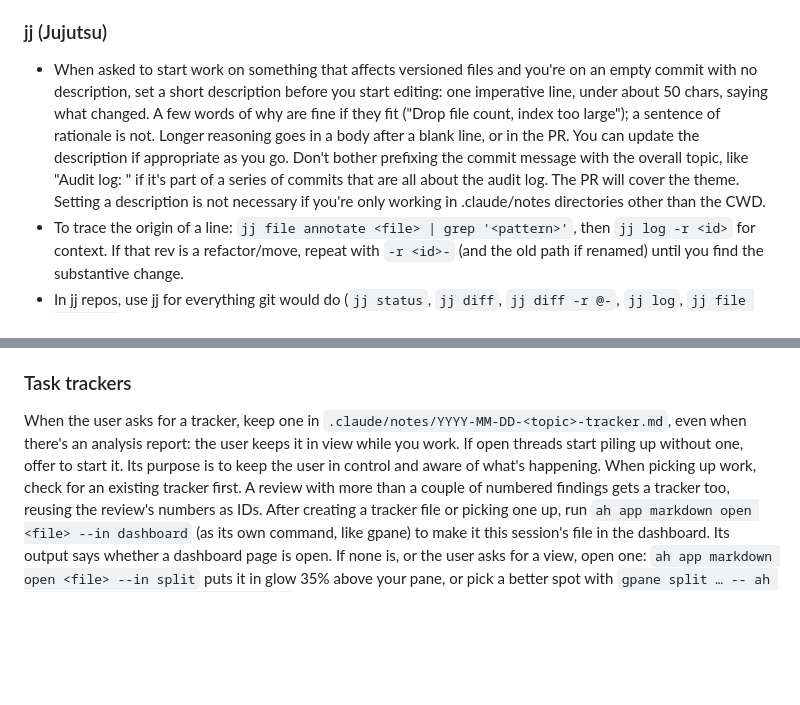
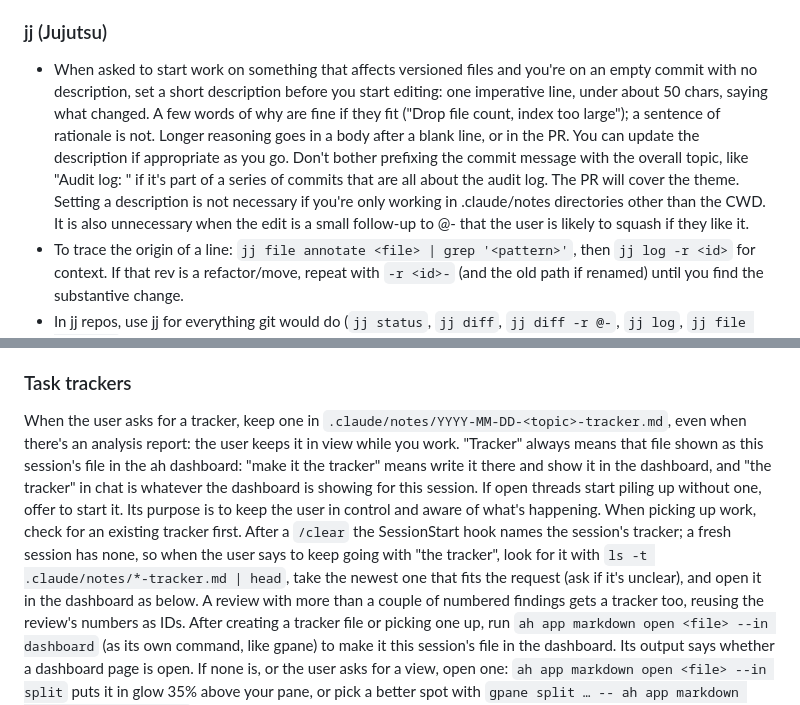
Before and after one commit to david-crespo/dotfiles, a Markdown page: claude/CLAUDE.md, 2 parts joined by grey strips. Drawn GitHub-style; blank space fills up the shorter version.

Commit message:
claude tracker guidance tweaks

```diff
--- a/claude/CLAUDE.md
+++ b/claude/CLAUDE.md
@@ -35,7 +35,7 @@ Some information about the user's coding environment:
 
 ### jj (Jujutsu)
 
-- When asked to start work on something that affects versioned files and you're on an empty commit with no description, set a short description before you start editing: one imperative line, under about 50 chars, saying what changed. A few words of why are fine if they fit ("Drop file count, index too large"); a sentence of rationale is not. Longer reasoning goes in a body after a blank line, or in the PR. You can update the description if appropriate as you go. Don't bother prefixing the commit message with the overall topic, like "Audit log: " if it's part of a series of commits that are all about the audit log. The PR will cover the theme. Setting a description is not necessary if you're only working in .claude/notes directories other than the CWD.
+- When asked to start work on something that affects versioned files and you're on an empty commit with no description, set a short description before you start editing: one imperative line, under about 50 chars, saying what changed. A few words of why are fine if they fit ("Drop file count, index too large"); a sentence of rationale is not. Longer reasoning goes in a body after a blank line, or in the PR. You can update the description if appropriate as you go. Don't bother prefixing the commit message with the overall topic, like "Audit log: " if it's part of a series of commits that are all about the audit log. The PR will cover the theme. Setting a description is not necessary if you're only working in .claude/notes directories other than the CWD. It is also unnecessary when the edit is a small follow-up to @- that the user is likely to squash if they like it.
 - To trace the origin of a line: `jj file annotate <file> | grep '<pattern>'`, then `jj log -r <id>` for context. If that rev is a refactor/move, repeat with `-r <id>-` (and the old path if renamed) until you find the substantive change.
 - In jj repos, use jj for everything git would do (`jj status`, `jj diff`, `jj diff -r @-`, `jj log`, `jj file annotate`, ...). Fall back to git only when jj has no way to do the thing.
 - To view a file at a revision, use `jj file show <path> -r <rev>` (not `jj cat`).
@@ -179,10 +179,17 @@ This applies to capturing conversation. Analysis reports written from scratch
 
 When the user asks for a tracker, keep one in
 `.claude/notes/YYYY-MM-DD-<topic>-tracker.md`, even when there's an analysis
-report: the user keeps it in view while you work. If open threads start piling
+report: the user keeps it in view while you work. "Tracker" always means that
+file shown as this session's file in the ah dashboard: "make it the tracker"
+means write it there and show it in the dashboard, and "the tracker" in chat
+is whatever the dashboard is showing for this session. If open threads start piling
 up without one, offer to start it. Its purpose is to keep the user in control
 and aware of what's happening. When picking up work, check for an existing
-tracker first. A review with more than a couple of numbered findings gets a
+tracker first. After a `/clear` the SessionStart hook names the session's
+tracker; a fresh session has none, so when the user says to keep going with
+"the tracker", look for it with `ls -t .claude/notes/*-tracker.md | head`, take
+the newest one that fits the request (ask if it's unclear), and open it in the
+dashboard as below. A review with more than a couple of numbered findings gets a
 tracker too, reusing the review's numbers as IDs. After creating a tracker
 file or picking one up, run `ah app markdown open <file> --in dashboard` (as its
 own command, like gpane) to make it this session's file in the dashboard. Its
```
Also changed, not shown: other parts of claude/CLAUDE.md (+2 -2 lines).
